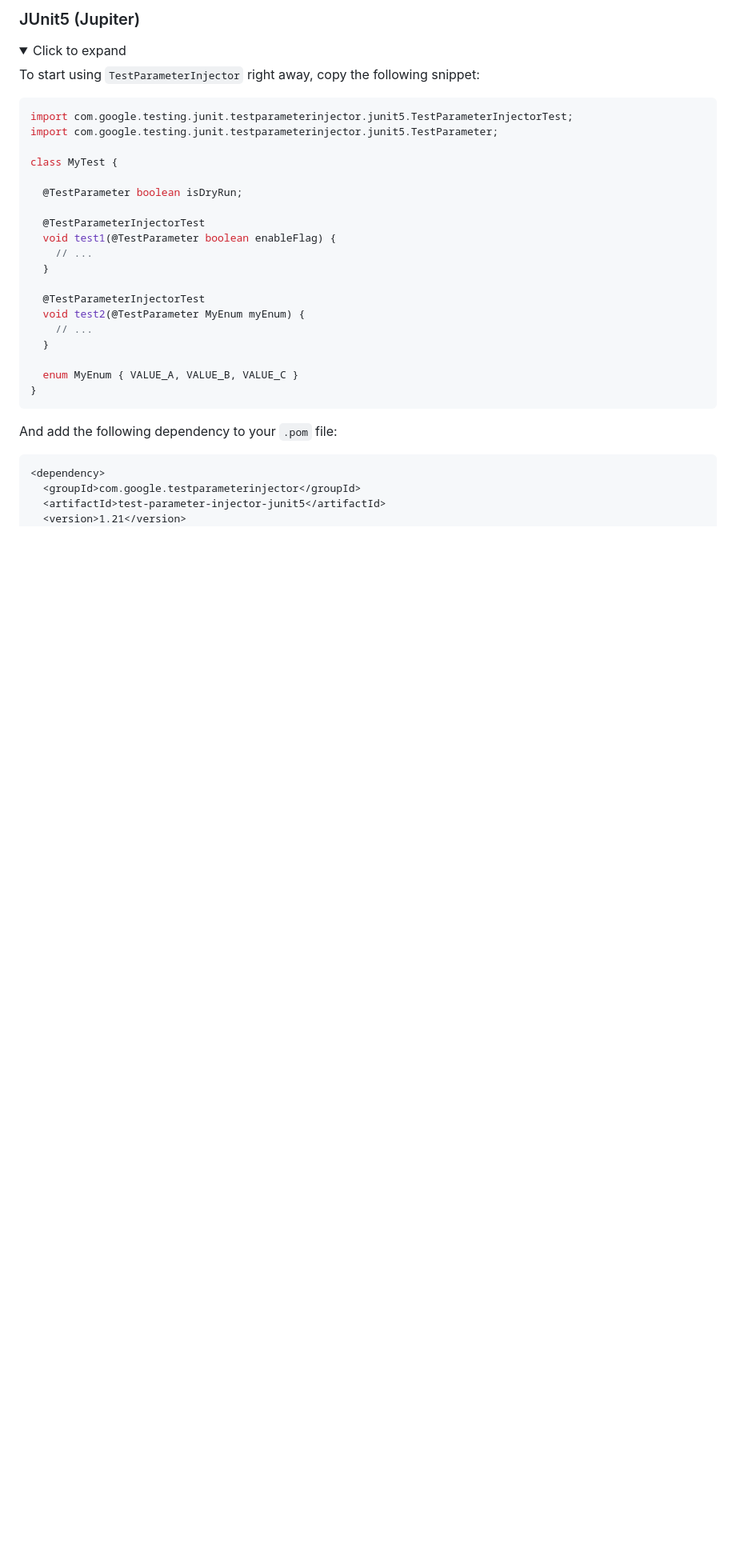
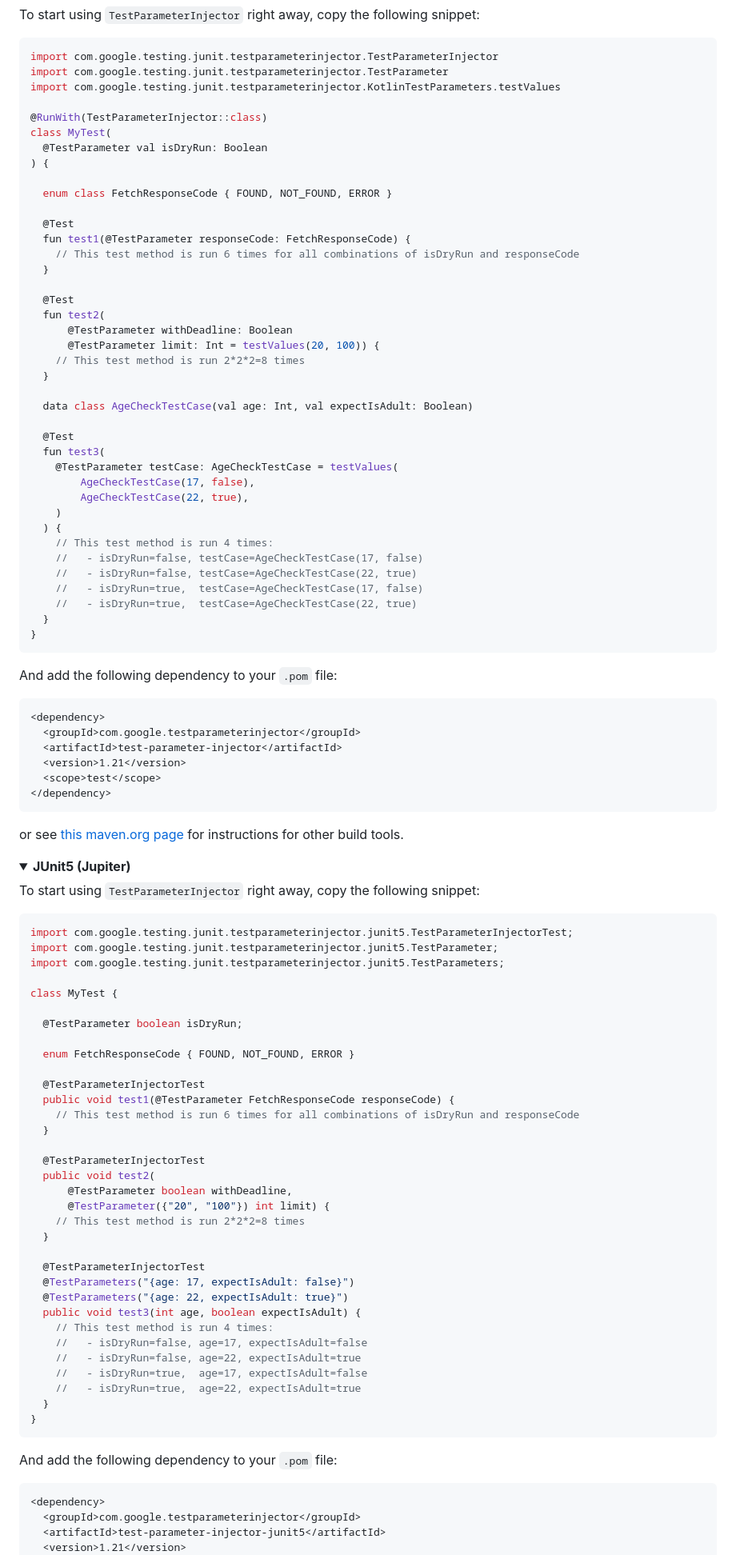
Before and after one commit to google/TestParameterInjector, a Markdown page: README.md, the part around one of its changes. Shown at 80% size. Drawn GitHub-style; folded sections open; blank space fills up the shorter version.

Commit message:
README: Getting started: Add Kotlin version and expand all examples

````diff
--- a/README.md
+++ b/README.md
@@ -65,29 +85,102 @@ for instructions for other build tools.
 
-### JUnit5 (Jupiter)
+To start using `TestParameterInjector` right away, copy the following snippet:
+
+```kotlin
+import com.google.testing.junit.testparameterinjector.TestParameterInjector
+import com.google.testing.junit.testparameterinjector.TestParameter
+import com.google.testing.junit.testparameterinjector.KotlinTestParameters.testValues
+
+@RunWith(TestParameterInjector::class)
+class MyTest(
+  @TestParameter val isDryRun: Boolean
+) {
+
+  enum class FetchResponseCode { FOUND, NOT_FOUND, ERROR }
+
+  @Test
+  fun test1(@TestParameter responseCode: FetchResponseCode) {
+    // This test method is run 6 times for all combinations of isDryRun and responseCode
+  }
+
+  @Test
+  fun test2(
+      @TestParameter withDeadline: Boolean
+      @TestParameter limit: Int = testValues(20, 100)) {
+    // This test method is run 2*2*2=8 times
+  }
+
+  data class AgeCheckTestCase(val age: Int, val expectIsAdult: Boolean)
+
+  @Test
+  fun test3(
+    @TestParameter testCase: AgeCheckTestCase = testValues(
+        AgeCheckTestCase(17, false),
+        AgeCheckTestCase(22, true),
+    )
+  ) {
+    // This test method is run 4 times:
+    //   - isDryRun=false, testCase=AgeCheckTestCase(17, false)
+    //   - isDryRun=false, testCase=AgeCheckTestCase(22, true)
+    //   - isDryRun=true,  testCase=AgeCheckTestCase(17, false)
+    //   - isDryRun=true,  testCase=AgeCheckTestCase(22, true)
+  }
+}
+```
+
+And add the following dependency to your `.pom` file:
+
+```xml
+<dependency>
+  <groupId>com.google.testparameterinjector</groupId>
+  <artifactId>test-parameter-injector</artifactId>
+  <version>1.21</version>
+  <scope>test</scope>
+</dependency>
+```
+
+or see [this maven.org
+page](https://search.maven.org/artifact/com.google.testparameterinjector/test-parameter-injector)
+for instructions for other build tools.
+</details>
+
 <details>
-<summary>Click to expand</summary>
+<summary><b>JUnit5 (Jupiter)</b></summary>
 
 To start using `TestParameterInjector` right away, copy the following snippet:
 
 ```java
 import com.google.testing.junit.testparameterinjector.junit5.TestParameterInjectorTest;
 import com.google.testing.junit.testparameterinjector.junit5.TestParameter;
+import com.google.testing.junit.testparameterinjector.junit5.TestParameters;
 
 class MyTest {
 
   @TestParameter boolean isDryRun;
 
+  enum FetchResponseCode { FOUND, NOT_FOUND, ERROR }
+
   @TestParameterInjectorTest
-  void test1(@TestParameter boolean enableFlag) {
-    // ...
+  public void test1(@TestParameter FetchResponseCode responseCode) {
+    // This test method is run 6 times for all combinations of isDryRun and responseCode
   }
 
   @TestParameterInjectorTest
-  void test2(@TestParameter MyEnum myEnum) {
-    // ...
+  public void test2(
+      @TestParameter boolean withDeadline,
+      @TestParameter({"20", "100"}) int limit) {
+    // This test method is run 2*2*2=8 times
   }
 
-  enum MyEnum { VALUE_A, VALUE_B, VALUE_C }
+  @TestParameterInjectorTest
+  @TestParameters("{age: 17, expectIsAdult: false}")
+  @TestParameters("{age: 22, expectIsAdult: true}")
+  public void test3(int age, boolean expectIsAdult) {
+    // This test method is run 4 times:
+    //   - isDryRun=false, age=17, expectIsAdult=false
+    //   - isDryRun=false, age=22, expectIsAdult=true
+    //   - isDryRun=true,  age=17, expectIsAdult=false
+    //   - isDryRun=true,  age=22, expectIsAdult=true
+  }
 }
 ```
 
````
Also changed, not shown: other parts of README.md (+26 -6 lines).
